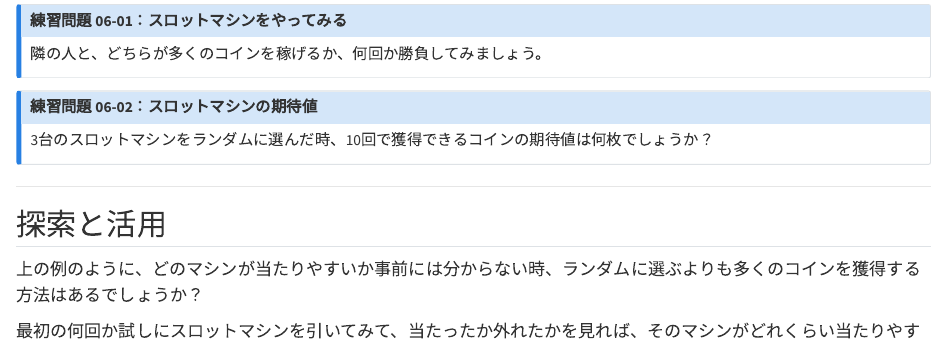
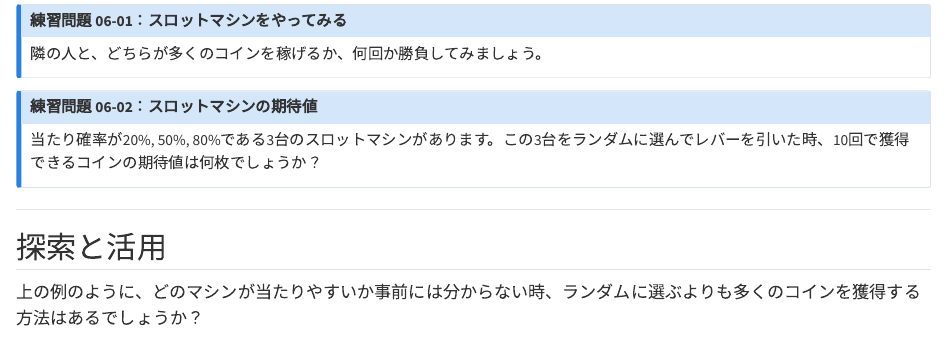
Before and after one commit to takashihattori/sfc-fit2-rl, a Quarto document (06_multi_armed_bandit.qmd): the page in a window 1100 px wide, from 810 px down. Rendered offline with R 4.5, knitr and Pandoc in place of Quarto, with nearby package versions.

Commit message:
練習問題06-02 当たり確率を追加

```diff
--- a/06_multi_armed_bandit.qmd
+++ b/06_multi_armed_bandit.qmd
@@ -497,7 +497,7 @@
 
 ::: {.callout-note icon=false}
 ### 練習問題 06-02：スロットマシンの期待値
-3台のスロットマシンをランダムに選んだ時、10回で獲得できるコインの期待値は何枚でしょうか？
+当たり確率が20%, 50%, 80%である3台のスロットマシンがあります。この3台をランダムに選んでレバーを引いた時、10回で獲得できるコインの期待値は何枚でしょうか？
 :::
 
 ---
```
Also changed, not shown: 1 other file.
